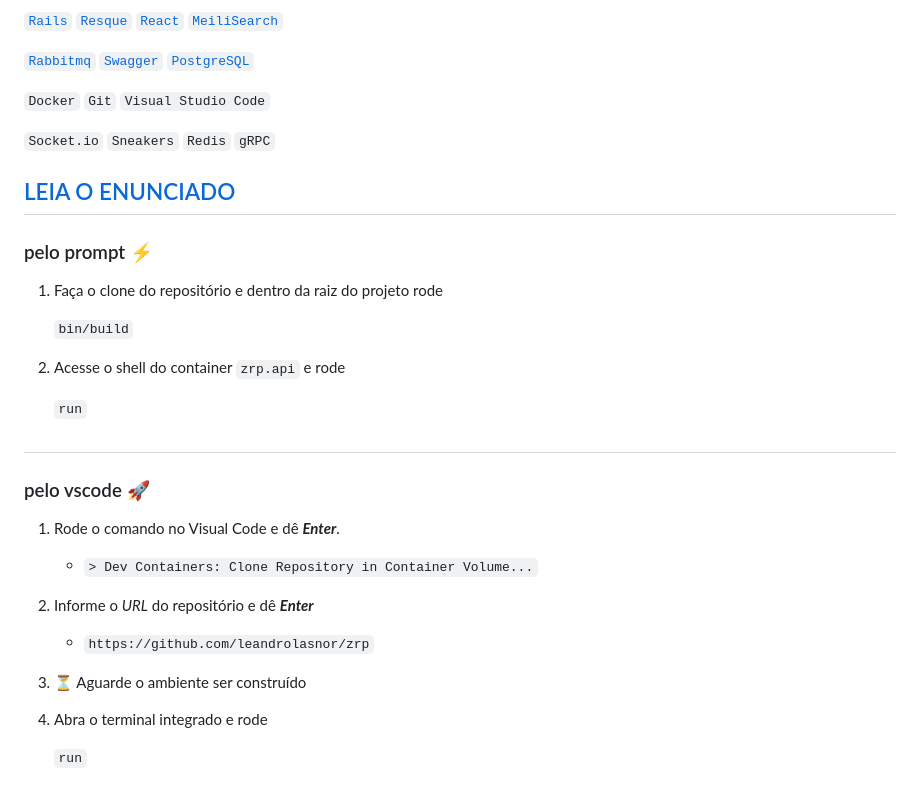
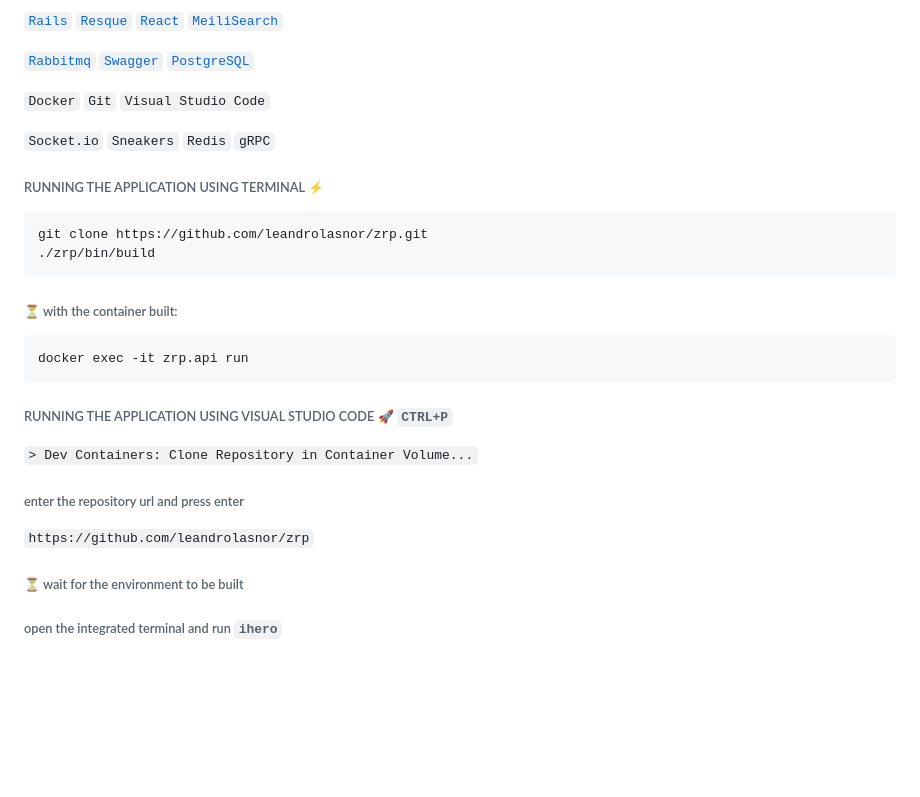
Before and after one commit to leandrolasnor/zrp, a Markdown page: README.md, the part around the change printed below. Drawn GitHub-style; blank space fills up the shorter version.

````diff
--- a/README.md
+++ b/README.md
@@ -10,26 +45,17 @@
 `Docker` `Git` `Visual Studio Code`
 
 `Socket.io` `Sneakers` `Redis` `gRPC`
+###### RUNNING THE APPLICATION USING TERMINAL :zap:
+```
+git clone https://github.com/leandrolasnor/zrp.git
+./zrp/bin/build
+```
+###### :hourglass_flowing_sand: with the container built:
+    docker exec -it zrp.api run
+###### RUNNING THE APPLICATION USING VISUAL STUDIO CODE :rocket: `CTRL+P`
+`> Dev Containers: Clone Repository in Container Volume...`
+###### enter the repository url and press enter
+`https://github.com/leandrolasnor/zrp`
+###### :hourglass_flowing_sand: wait for the environment to be built
 
-## [LEIA O ENUNCIADO](https://zrp.github.io/challenges/dev/)
-
-### pelo prompt :zap:
-
-1. Faça o clone do repositório e dentro da raiz do projeto rode
-
-    `bin/build`
-2. Acesse o shell do container `zrp.api` e rode
-
-    `run`
-##
-### pelo vscode :rocket:
-
-1. Rode o comando no Visual Code e dê ___Enter___.
-    - `> Dev Containers: Clone Repository in Container Volume...`
-2. Informe o _URL_ do repositório e dê ___Enter___
-    - `https://github.com/leandrolasnor/zrp`
-3. :hourglass_flowing_sand: Aguarde o ambiente ser construído
-
-4. Abra o terminal integrado e rode
-
-    `run`
+###### open the integrated terminal and run __`ihero`__
````
Also changed, not shown: other parts of README.md (+39 -4 lines), print-screen.png (added), zrp-workflow.png (deleted), 2 other files.
